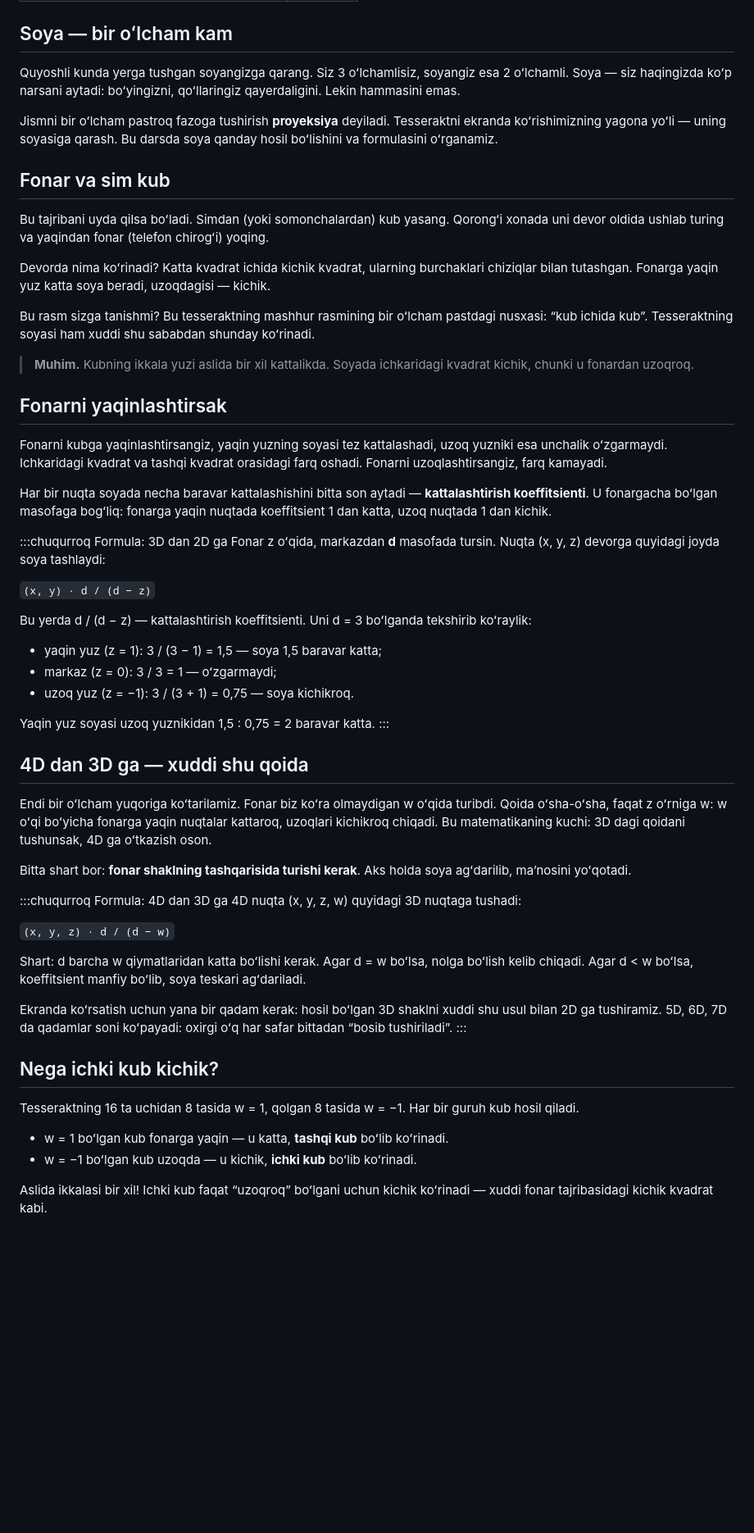
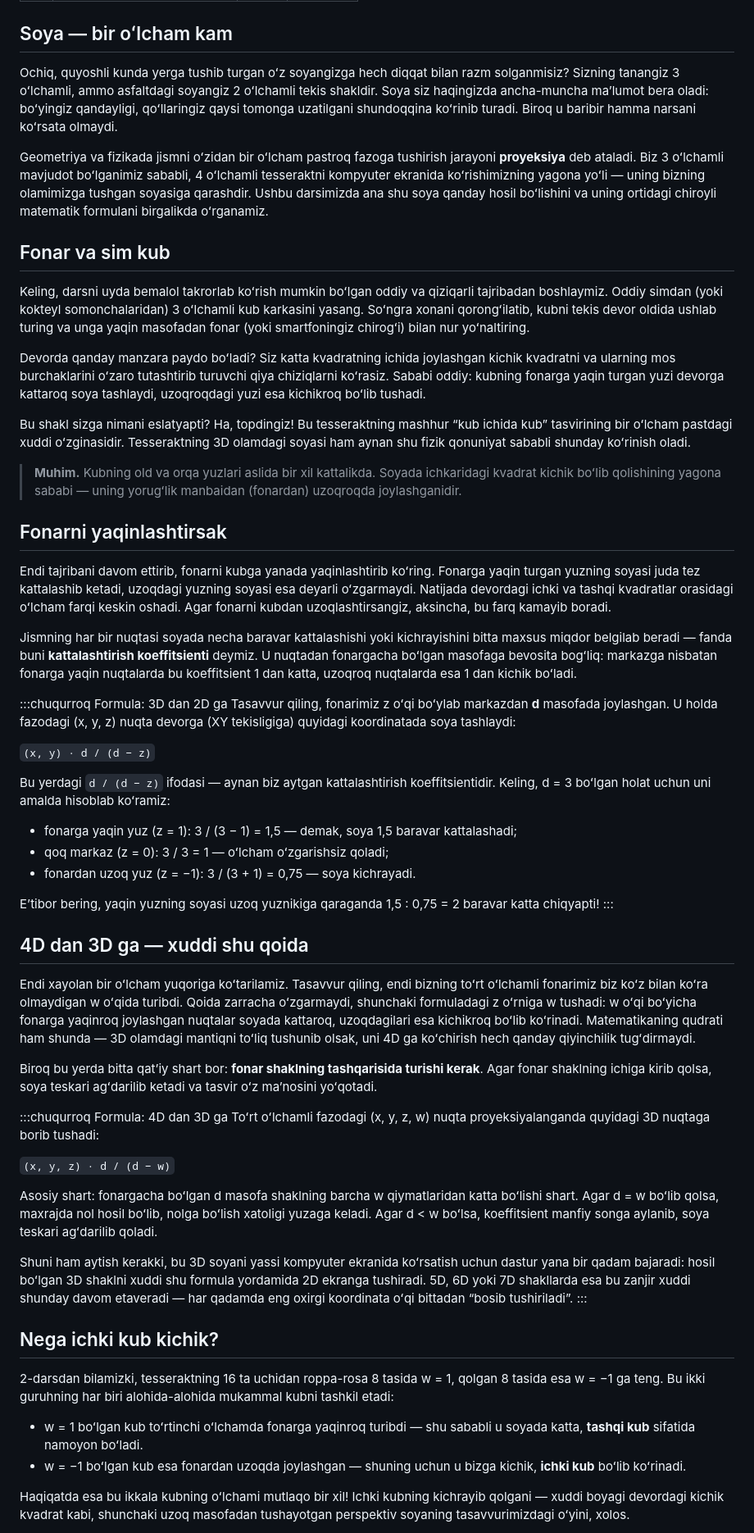
Before and after one commit to SanjarAbdubositov/Dimensions, a Markdown page: content/lessons/4.md, the part around one of its changes. Shown at 82% size. GitHub-like rendering; blank space fills up the shorter version.

Commit message:
Revise lesson 4 on projections and tesseracts
Updated the content of lesson 4 with clearer explanations and examples related to projection, shadows, and the properties of tesseracts. Enhanced the descriptions of experiments and mathematical concepts for better understanding.

```diff
--- a/content/lessons/4.md
+++ b/content/lessons/4.md
@@ -7,62 +7,62 @@ minutes: 12
 
 ## Soya — bir oʻlcham kam
 
-Quyoshli kunda yerga tushgan soyangizga qarang. Siz 3 oʻlchamlisiz, soyangiz esa 2 oʻlchamli. Soya — siz haqingizda koʻp narsani aytadi: boʻyingizni, qoʻllaringiz qayerdaligini. Lekin hammasini emas.
+Ochiq, quyoshli kunda yerga tushib turgan oʻz soyangizga hech diqqat bilan razm solganmisiz? Sizning tanangiz 3 oʻlchamli, ammo asfaltdagi soyangiz 2 oʻlchamli tekis shakldir. Soya siz haqingizda ancha-muncha maʼlumot bera oladi: boʻyingiz qandayligi, qoʻllaringiz qaysi tomonga uzatilgani shundoqqina koʻrinib turadi. Biroq u baribir hamma narsani koʻrsata olmaydi.
 
-Jismni bir oʻlcham pastroq fazoga tushirish **proyeksiya** deyiladi. Tesseraktni ekranda koʻrishimizning yagona yoʻli — uning soyasiga qarash. Bu darsda soya qanday hosil boʻlishini va formulasini oʻrganamiz.
+Geometriya va fizikada jismni oʻzidan bir oʻlcham pastroq fazoga tushirish jarayoni **proyeksiya** deb ataladi. Biz 3 oʻlchamli mavjudot boʻlganimiz sababli, 4 oʻlchamli tesseraktni kompyuter ekranida koʻrishimizning yagona yoʻli — uning bizning olamimizga tushgan soyasiga qarashdir. Ushbu darsimizda ana shu soya qanday hosil boʻlishini va uning ortidagi chiroyli matematik formulani birgalikda oʻrganamiz.
 
 ## Fonar va sim kub
 
-Bu tajribani uyda qilsa boʻladi. Simdan (yoki somonchalardan) kub yasang. Qorongʻi xonada uni devor oldida ushlab turing va yaqindan fonar (telefon chirogʻi) yoqing.
+Keling, darsni uyda bemalol takrorlab koʻrish mumkin boʻlgan oddiy va qiziqarli tajribadan boshlaymiz. Oddiy simdan (yoki kokteyl somonchalaridan) 3 oʻlchamli kub karkasini yasang. Soʻngra xonani qorongʻilatib, kubni tekis devor oldida ushlab turing va unga yaqin masofadan fonar (yoki smartfoningiz chirogʻi) bilan nur yoʻnaltiring.
 
-Devorda nima koʻrinadi? Katta kvadrat ichida kichik kvadrat, ularning burchaklari chiziqlar bilan tutashgan. Fonarga yaqin yuz katta soya beradi, uzoqdagisi — kichik.
+Devorda qanday manzara paydo boʻladi? Siz katta kvadratning ichida joylashgan kichik kvadratni va ularning mos burchaklarini oʻzaro tutashtirib turuvchi qiya chiziqlarni koʻrasiz. Sababi oddiy: kubning fonarga yaqin turgan yuzi devorga kattaroq soya tashlaydi, uzoqroqdagi yuzi esa kichikroq boʻlib tushadi.
 
-Bu rasm sizga tanishmi? Bu tesseraktning mashhur rasmining bir oʻlcham pastdagi nusxasi: “kub ichida kub”. Tesseraktning soyasi ham xuddi shu sababdan shunday koʻrinadi.
+Bu shakl sizga nimani eslatyapti? Ha, topdingiz! Bu tesseraktning mashhur “kub ichida kub” tasvirining bir oʻlcham pastdagi xuddi oʻzginasidir. Tesseraktning 3D olamdagi soyasi ham aynan shu fizik qonuniyat sababli shunday koʻrinish oladi.
 
-> **Muhim.** Kubning ikkala yuzi aslida bir xil kattalikda. Soyada ichkaridagi kvadrat kichik, chunki u fonardan uzoqroq.
+> **Muhim.** Kubning old va orqa yuzlari aslida bir xil kattalikda. Soyada ichkaridagi kvadrat kichik boʻlib qolishining yagona sababi — uning yorugʻlik manbaidan (fonardan) uzoqroqda joylashganidir.
 
 ## Fonarni yaqinlashtirsak
 
-Fonarni kubga yaqinlashtirsangiz, yaqin yuzning soyasi tez kattalashadi, uzoq yuzniki esa unchalik oʻzgarmaydi. Ichkaridagi kvadrat va tashqi kvadrat orasidagi farq oshadi. Fonarni uzoqlashtirsangiz, farq kamayadi.
+Endi tajribani davom ettirib, fonarni kubga yanada yaqinlashtirib koʻring. Fonarga yaqin turgan yuzning soyasi juda tez kattalashib ketadi, uzoqdagi yuzning soyasi esa deyarli oʻzgarmaydi. Natijada devordagi ichki va tashqi kvadratlar orasidagi oʻlcham farqi keskin oshadi. Agar fonarni kubdan uzoqlashtirsangiz, aksincha, bu farq kamayib boradi.
 
-Har bir nuqta soyada necha baravar kattalashishini bitta son aytadi — **kattalashtirish koeffitsienti**. U fonargacha boʻlgan masofaga bogʻliq: fonarga yaqin nuqtada koeffitsient 1 dan katta, uzoq nuqtada 1 dan kichik.
+Jismning har bir nuqtasi soyada necha baravar kattalashishi yoki kichrayishini bitta maxsus miqdor belgilab beradi — fanda buni **kattalashtirish koeffitsienti** deymiz. U nuqtadan fonargacha boʻlgan masofaga bevosita bogʻliq: markazga nisbatan fonarga yaqin nuqtalarda bu koeffitsient 1 dan katta, uzoqroq nuqtalarda esa 1 dan kichik boʻladi.
 
 :::chuqurroq Formula: 3D dan 2D ga
-Fonar z oʻqida, markazdan **d** masofada tursin. Nuqta (x, y, z) devorga quyidagi joyda soya tashlaydi:
+Tasavvur qiling, fonarimiz z oʻqi boʻylab markazdan **d** masofada joylashgan. U holda fazodagi (x, y, z) nuqta devorga (XY tekisligiga) quyidagi koordinatada soya tashlaydi:
 
 `(x, y) · d / (d − z)`
 
-Bu yerda d / (d − z) — kattalashtirish koeffitsienti. Uni d = 3 boʻlganda tekshirib koʻraylik:
+Bu yerdagi `d / (d − z)` ifodasi — aynan biz aytgan kattalashtirish koeffitsientidir. Keling, d = 3 boʻlgan holat uchun uni amalda hisoblab koʻramiz:
 
-- yaqin yuz (z = 1): 3 / (3 − 1) = 1,5 — soya 1,5 baravar katta;
-- markaz (z = 0): 3 / 3 = 1 — oʻzgarmaydi;
-- uzoq yuz (z = −1): 3 / (3 + 1) = 0,75 — soya kichikroq.
+- fonarga yaqin yuz (z = 1): 3 / (3 − 1) = 1,5 — demak, soya 1,5 baravar kattalashadi;
+- qoq markaz (z = 0): 3 / 3 = 1 — oʻlcham oʻzgarishsiz qoladi;
+- fonardan uzoq yuz (z = −1): 3 / (3 + 1) = 0,75 — soya kichrayadi.
 
-Yaqin yuz soyasi uzoq yuznikidan 1,5 : 0,75 = 2 baravar katta.
+Eʼtibor bering, yaqin yuzning soyasi uzoq yuznikiga qaraganda 1,5 : 0,75 = 2 baravar katta chiqyapti!
 :::
 
 ## 4D dan 3D ga — xuddi shu qoida
 
-Endi bir oʻlcham yuqoriga koʻtarilamiz. Fonar biz koʻra olmaydigan w oʻqida turibdi. Qoida oʻsha-oʻsha, faqat z oʻrniga w: w oʻqi boʻyicha fonarga yaqin nuqtalar kattaroq, uzoqlari kichikroq chiqadi. Bu matematikaning kuchi: 3D dagi qoidani tushunsak, 4D ga oʻtkazish oson.
+Endi xayolan bir oʻlcham yuqoriga koʻtarilamiz. Tasavvur qiling, endi bizning toʻrt oʻlchamli fonarimiz biz koʻz bilan koʻra olmaydigan w oʻqida turibdi. Qoida zarracha oʻzgarmaydi, shunchaki formuladagi z oʻrniga w tushadi: w oʻqi boʻyicha fonarga yaqinroq joylashgan nuqtalar soyada kattaroq, uzoqdagilari esa kichikroq boʻlib koʻrinadi. Matematikaning qudrati ham shunda — 3D olamdagi mantiqni toʻliq tushunib olsak, uni 4D ga koʻchirish hech qanday qiyinchilik tugʻdirmaydi.
 
-Bitta shart bor: **fonar shaklning tashqarisida turishi kerak**. Aks holda soya agʻdarilib, maʼnosini yoʻqotadi.
+Biroq bu yerda bitta qatʼiy shart bor: **fonar shaklning tashqarisida turishi kerak**. Agar fonar shaklning ichiga kirib qolsa, soya teskari agʻdarilib ketadi va tasvir oʻz maʼnosini yoʻqotadi.
 
 :::chuqurroq Formula: 4D dan 3D ga
-4D nuqta (x, y, z, w) quyidagi 3D nuqtaga tushadi:
+Toʻrt oʻlchamli fazodagi (x, y, z, w) nuqta proyeksiyalanganda quyidagi 3D nuqtaga borib tushadi:
 
 `(x, y, z) · d / (d − w)`
 
-Shart: d barcha w qiymatlaridan katta boʻlishi kerak. Agar d = w boʻlsa, nolga boʻlish kelib chiqadi. Agar d < w boʻlsa, koeffitsient manfiy boʻlib, soya teskari agʻdariladi.
+Asosiy shart: fonargacha boʻlgan d masofa shaklning barcha w qiymatlaridan katta boʻlishi shart. Agar d = w boʻlib qolsa, maxrajda nol hosil boʻlib, nolga boʻlish xatoligi yuzaga keladi. Agar d < w boʻlsa, koeffitsient manfiy songa aylanib, soya teskari agʻdarilib qoladi.
 
-Ekranda koʻrsatish uchun yana bir qadam kerak: hosil boʻlgan 3D shaklni xuddi shu usul bilan 2D ga tushiramiz. 5D, 6D, 7D da qadamlar soni koʻpayadi: oxirgi oʻq har safar bittadan “bosib tushiriladi”.
+Shuni ham aytish kerakki, bu 3D soyani yassi kompyuter ekranida koʻrsatish uchun dastur yana bir qadam bajaradi: hosil boʻlgan 3D shaklni xuddi shu formula yordamida 2D ekranga tushiradi. 5D, 6D yoki 7D shakllarda esa bu zanjir xuddi shunday davom etaveradi — har qadamda eng oxirgi koordinata oʻqi bittadan “bosib tushiriladi”.
 :::
 
 ## Nega ichki kub kichik?
 
-Tesseraktning 16 ta uchidan 8 tasida w = 1, qolgan 8 tasida w = −1. Har bir guruh kub hosil qiladi.
+2-darsdan bilamizki, tesseraktning 16 ta uchidan roppa-rosa 8 tasida w = 1, qolgan 8 tasida esa w = −1 ga teng. Bu ikki guruhning har biri alohida-alohida mukammal kubni tashkil etadi:
 
-- w = 1 boʻlgan kub fonarga yaqin — u katta, **tashqi kub** boʻlib koʻrinadi.
-- w = −1 boʻlgan kub uzoqda — u kichik, **ichki kub** boʻlib koʻrinadi.
+- w = 1 boʻlgan kub toʻrtinchi oʻlchamda fonarga yaqinroq turibdi — shu sababli u soyada katta, **tashqi kub** sifatida namoyon boʻladi.
+- w = −1 boʻlgan kub esa fonardan uzoqda joylashgan — shuning uchun u bizga kichik, **ichki kub** boʻlib koʻrinadi.
 
-Aslida ikkalasi bir xil! Ichki kub faqat “uzoqroq” boʻlgani uchun kichik koʻrinadi — xuddi fonar tajribasidagi kichik kvadrat kabi.
+Haqiqatda esa bu ikkala kubning oʻlchami mutlaqo bir xil! Ichki kubning kichrayib qolgani — xuddi boyagi devordagi kichik kvadrat kabi, shunchaki uzoq masofadan tushayotgan perspektiv soyaning tasavvurimizdagi oʻyini, xolos.
 
```
Also changed, not shown: other parts of content/lessons/4.md (+10 -10 lines).
